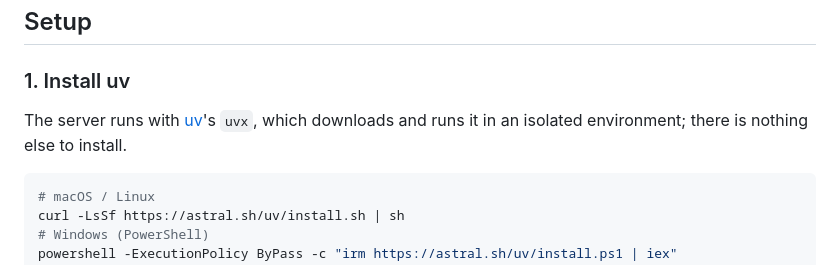
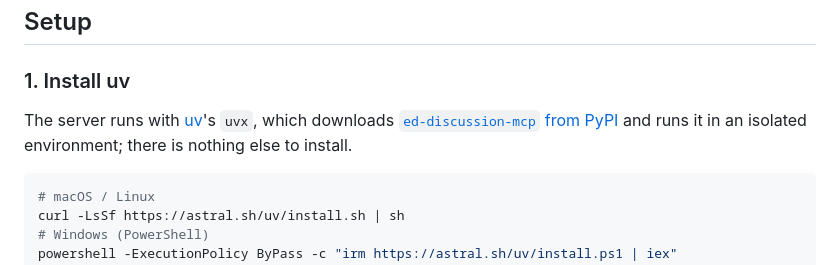
Before and after one commit to GalacticQuasar/ed-discussion-agent, a Markdown page: README.md, the part around one of its changes. Drawn GitHub-style.

Commit message:
docs: add PyPI and tests badges to README, link PyPI in setup

````diff
--- a/README.md
+++ b/README.md
@@ -28,7 +31,7 @@ Every result includes the author's role (student or staff), timestamps, whether
 
 ### 1. Install uv
 
-The server runs with [uv](https://docs.astral.sh/uv/getting-started/installation/)'s `uvx`, which downloads and runs it in an isolated environment; there is nothing else to install.
+The server runs with [uv](https://docs.astral.sh/uv/getting-started/installation/)'s `uvx`, which downloads [`ed-discussion-mcp` from PyPI](https://pypi.org/project/ed-discussion-mcp/) and runs it in an isolated environment; there is nothing else to install.
 
 ```bash
 # macOS / Linux
````
Also changed, not shown: other parts of README.md (+3 -0 lines).
